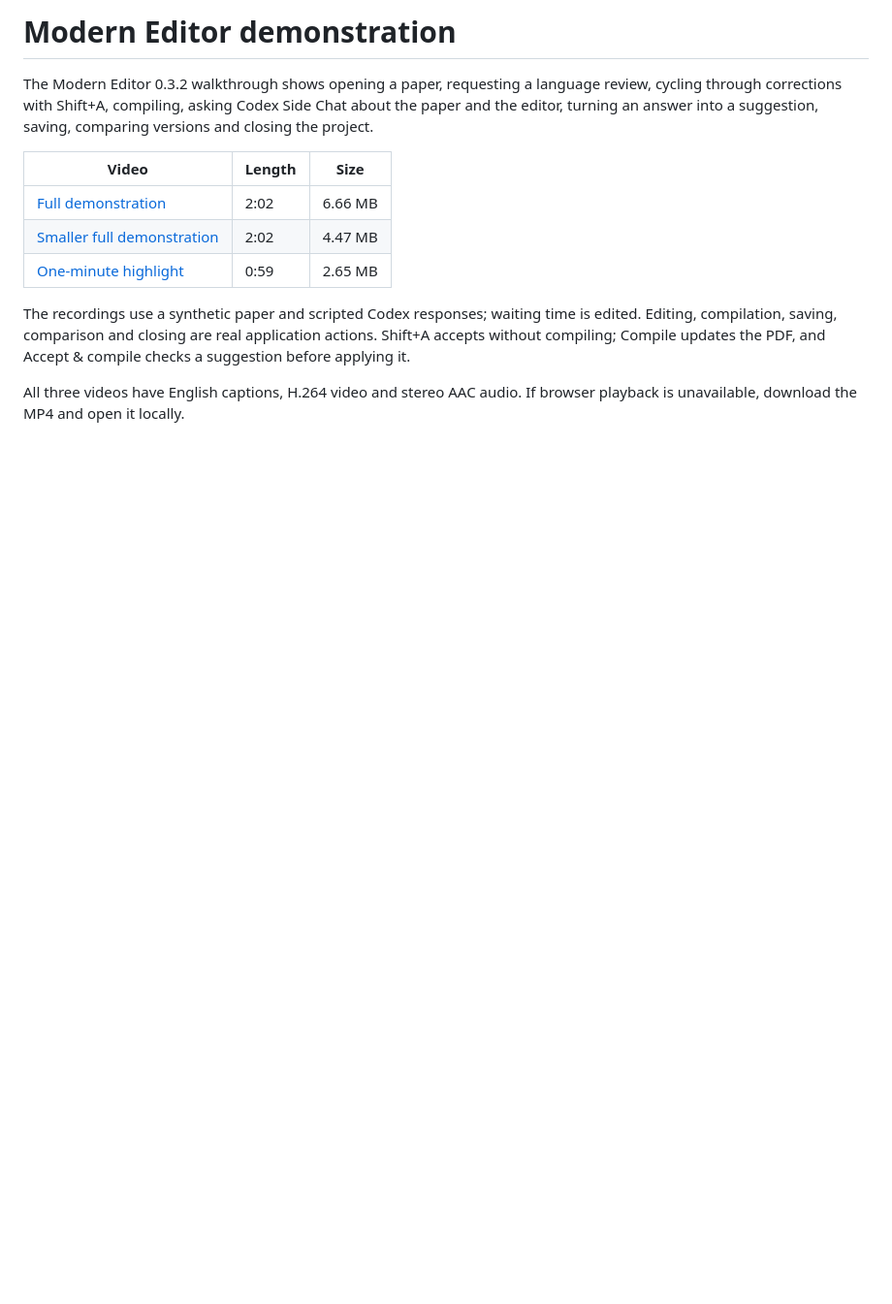
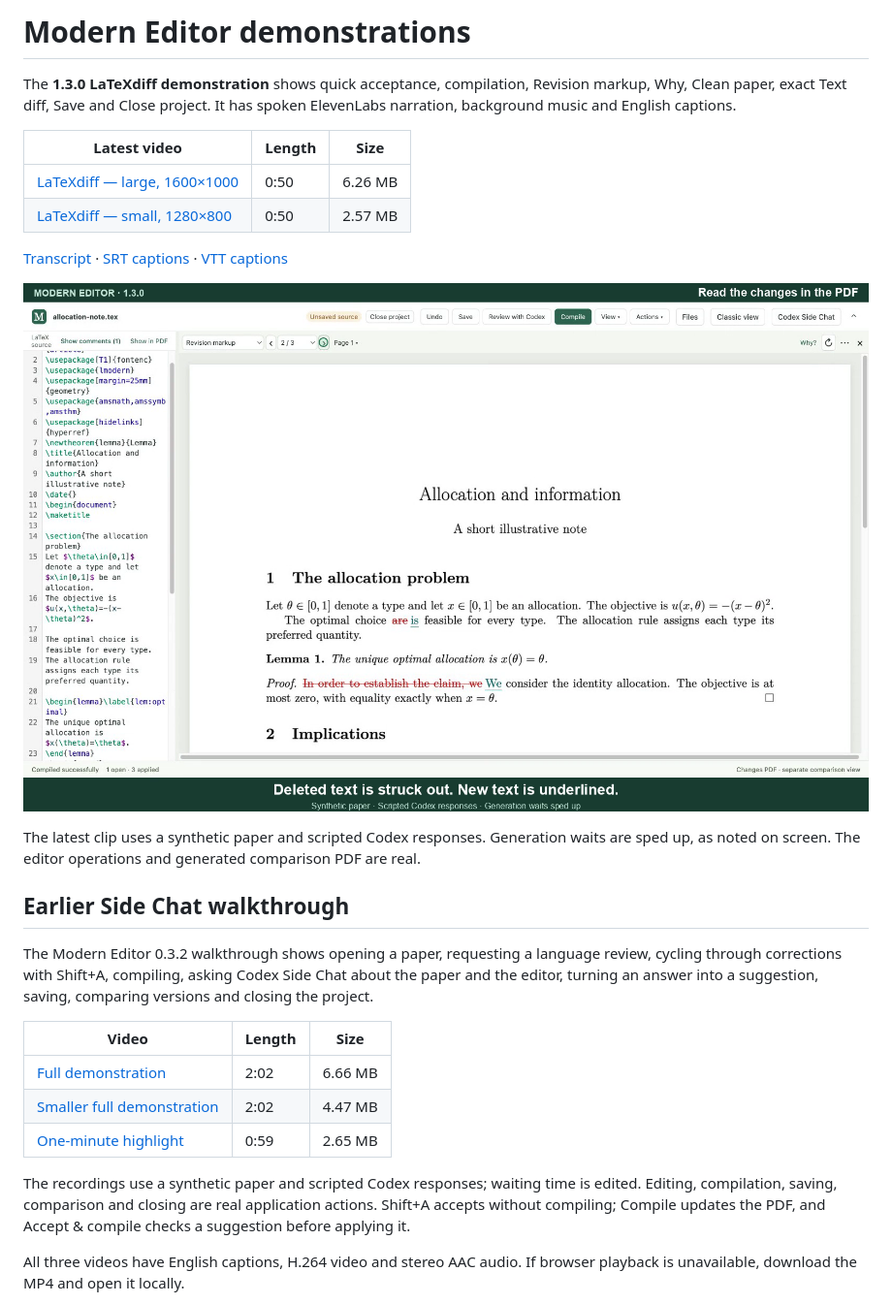
Before and after one commit to slauerma/modern-editor-local, a Markdown page: demo/README.md, the part around the change. Shown at 97% size. Drawn GitHub-style; pictures changed too: demo/latexdiff-poster.png (added); blank space fills up the shorter version.

Commit message:
Add narrated 50-second Changes PDF demonstration

```diff
--- a/demo/README.md
+++ b/demo/README.md
@@ -1,4 +1,19 @@
-# Modern Editor demonstration
+# Modern Editor demonstrations
+
+The **1.3.0 LaTeXdiff demonstration** shows quick acceptance, compilation, Revision markup, Why, Clean paper, exact Text diff, Save and Close project. It has spoken ElevenLabs narration, background music and English captions.
+
+| Latest video | Length | Size |
+| --- | --- | --- |
+| [LaTeXdiff — large, 1600×1000](modern-editor-latexdiff-50s.mp4) | 0:50 | 6.26 MB |
+| [LaTeXdiff — small, 1280×800](modern-editor-latexdiff-50s-small.mp4) | 0:50 | 2.57 MB |
+
+[Transcript](latexdiff-transcript.md) · [SRT captions](latexdiff-captions.srt) · [VTT captions](latexdiff-captions.vtt)
+
+[![Changes PDF with revision markup](latexdiff-poster.png)](modern-editor-latexdiff-50s.mp4)
+
+The latest clip uses a synthetic paper and scripted Codex responses. Generation waits are sped up, as noted on screen. The editor operations and generated comparison PDF are real.
+
+## Earlier Side Chat walkthrough
 
 The Modern Editor 0.3.2 walkthrough shows opening a paper, requesting a language review, cycling through corrections with Shift+A, compiling, asking Codex Side Chat about the paper and the editor, turning an answer into a suggestion, saving, comparing versions and closing the project.
 
```
Also changed, not shown: README.md (+2 -0 lines), demo/latexdiff-transcript.md (added, +41 -0 lines), 5 other files.
